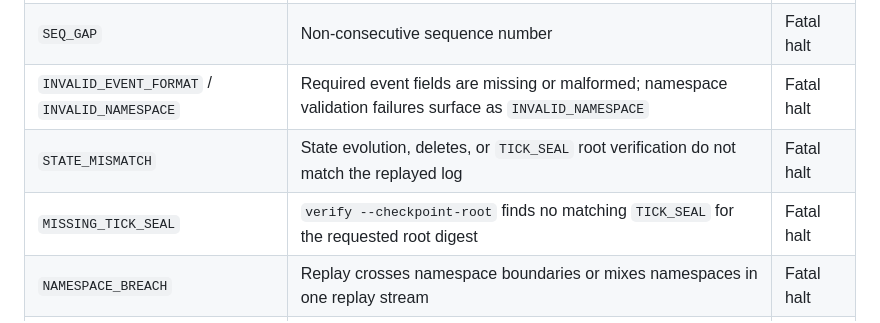
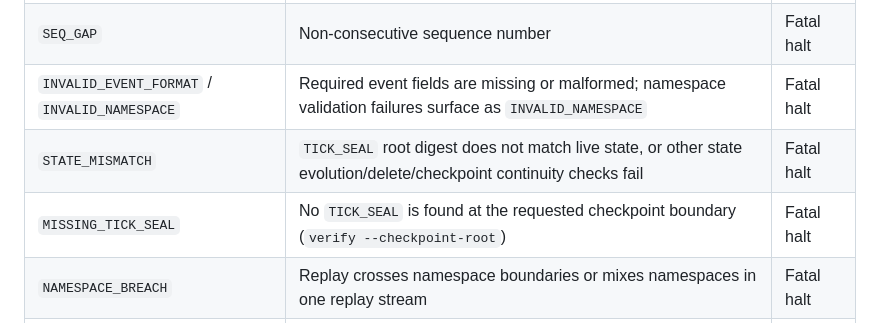
Before and after one commit to IknowwhoIamHAA/TRI-SYNC, a Markdown page: docs/cross-language-determinism.md, the part around the change. Drawn GitHub-style.

Commit message:
Clarify tick seal guard rows
Co-authored-by: IknowwhoIamHAA <265171340+IknowwhoIamHAA@users.noreply.github.com>

```diff
--- a/docs/cross-language-determinism.md
+++ b/docs/cross-language-determinism.md
@@ -200,8 +200,8 @@ All conforming implementations **MUST** enforce these guards during replay:
 | `DIGEST_MISMATCH` | Recomputed event digest ≠ stored digest | Fatal halt |
 | `SEQ_GAP` | Non-consecutive sequence number | Fatal halt |
 | `INVALID_EVENT_FORMAT` / `INVALID_NAMESPACE` | Required event fields are missing or malformed; namespace validation failures surface as `INVALID_NAMESPACE` | Fatal halt |
-| `STATE_MISMATCH` | State evolution, deletes, or `TICK_SEAL` root verification do not match the replayed log | Fatal halt |
-| `MISSING_TICK_SEAL` | `verify --checkpoint-root` finds no matching `TICK_SEAL` for the requested root digest | Fatal halt |
+| `STATE_MISMATCH` | `TICK_SEAL` root digest does not match live state, or other state evolution/delete/checkpoint continuity checks fail | Fatal halt |
+| `MISSING_TICK_SEAL` | No `TICK_SEAL` is found at the requested checkpoint boundary (`verify --checkpoint-root`) | Fatal halt |
 | `NAMESPACE_BREACH` | Replay crosses namespace boundaries or mixes namespaces in one replay stream | Fatal halt |
 | `DUPLICATE_EVENT` | Non-idempotent event with already-seen digest | Fatal halt |
 | `TIMESTAMP_REGRESSION` | `TICK_SEAL.timestamp_ms` < previous seal's timestamp | Fatal halt |
```
